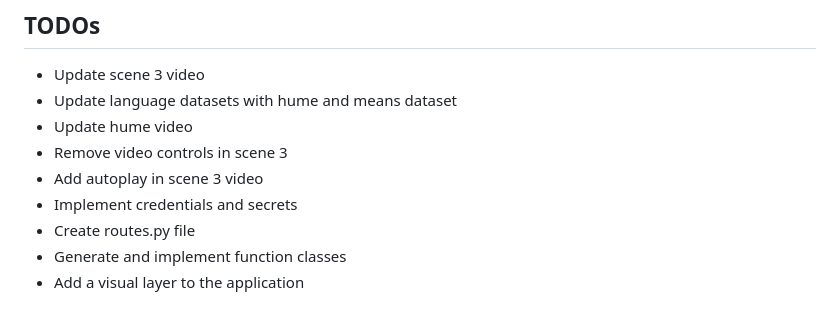
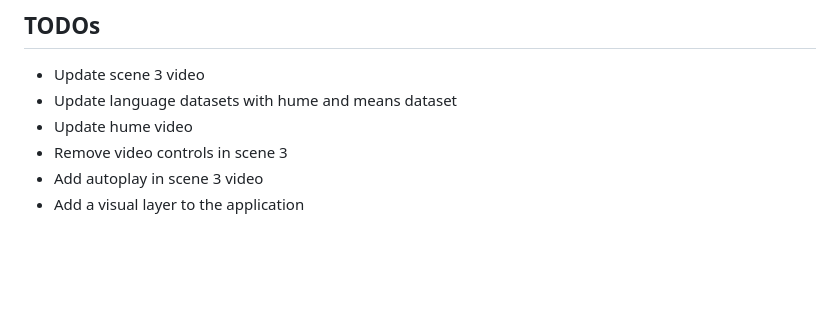
Before and after one commit to leroidubuffet/ABLExR_flask, a Markdown page: README.md, the part around the change. Drawn GitHub-style; blank space fills up the shorter version.

Commit message:
documentation(README): update notes

```diff
--- a/README.md
+++ b/README.md
@@ -86,7 +86,4 @@ You can install the necessary python packages with pip:
 - Update hume video
 - Remove video controls in scene 3
 - Add autoplay in scene 3 video
-- Implement credentials and secrets
-- Create routes.py file
-- Generate and implement function classes
 - Add a visual layer to the application
```
